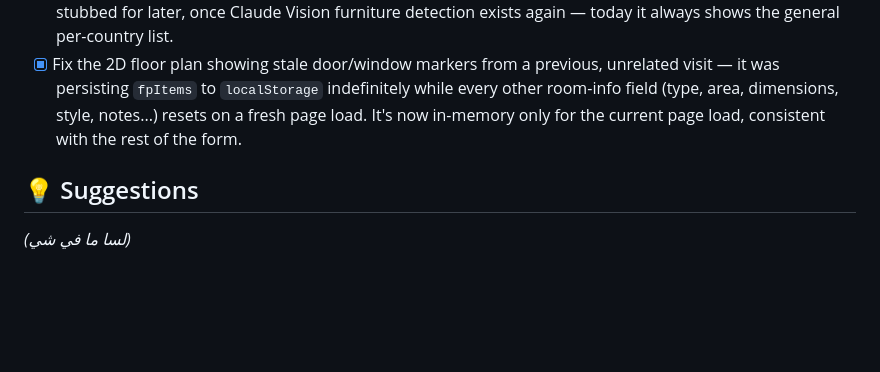
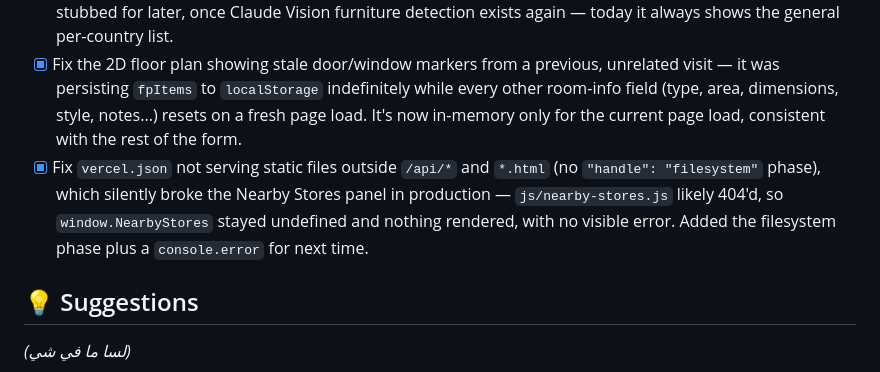
Before and after one commit to SmartOrdi-OG/Lamsa, a Markdown page: TODO.md, the part around the change. GitHub-like rendering; blank space fills up the shorter version.

Commit message:
Log vercel.json static-file fix in TODO.md

```diff
--- a/TODO.md
+++ b/TODO.md
@@ -11,6 +11,7 @@
 - [x] Fix the same regeneration-crash bug in `rearrange.html` (same `#resultPlaceholder` removal issue as `lamsa-bilingual.html`, found while working on the item below).
 - [x] Add "Nearby Stores" — `data/furniture-stores.json` (furniture retailers by Gulf + Europe country) and `js/nearby-stores.js` (a vanilla-JS render function, since the app isn't Next.js/React) render a "Shop similar pieces" list under the generated result in both `lamsa-bilingual.html` and `rearrange.html`. Each entry is plain text (no logos) with a "View on map" link to a Google Maps search (`target="_blank" rel="noopener noreferrer"`, no paid API). Country is inferred from the currency already selected in the designer (or browser locale on `rearrange.html`, which has no currency selector). Furniture-type-based matching is stubbed for later, once Claude Vision furniture detection exists again — today it always shows the general per-country list.
 - [x] Fix the 2D floor plan showing stale door/window markers from a previous, unrelated visit — it was persisting `fpItems` to `localStorage` indefinitely while every other room-info field (type, area, dimensions, style, notes...) resets on a fresh page load. It's now in-memory only for the current page load, consistent with the rest of the form.
+- [x] Fix `vercel.json` not serving static files outside `/api/*` and `*.html` (no `"handle": "filesystem"` phase), which silently broke the Nearby Stores panel in production — `js/nearby-stores.js` likely 404'd, so `window.NearbyStores` stayed undefined and nothing rendered, with no visible error. Added the filesystem phase plus a `console.error` for next time.
 
 ## 💡 Suggestions
 _(لسا ما في شي)_
```
